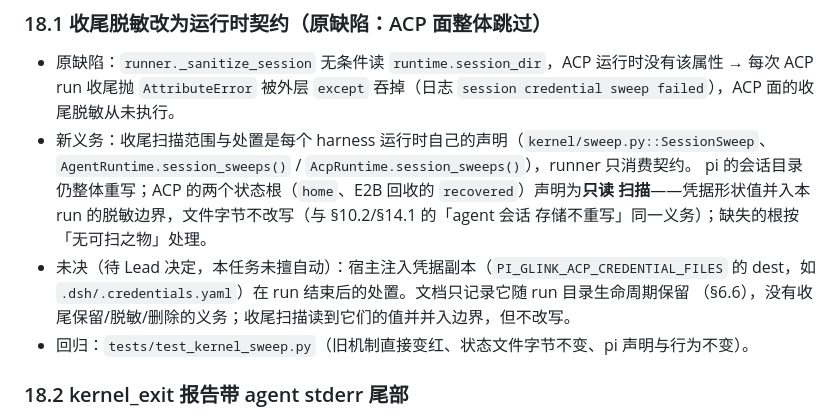
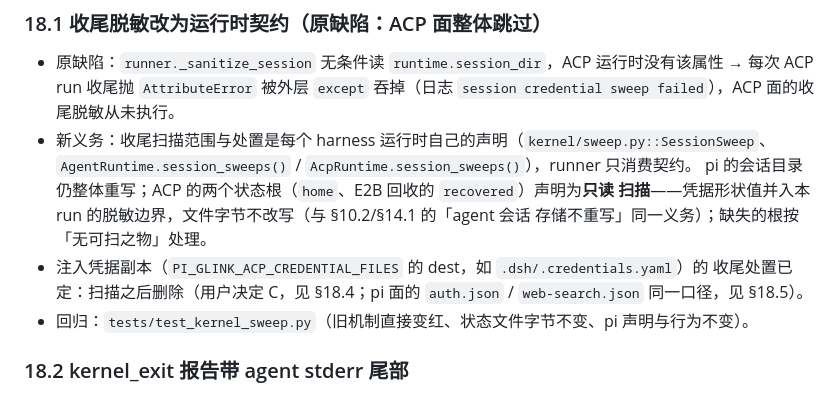
Before and after one commit to coldxiangyu163/glink-harness, a Markdown page: docs/acp-integration-notes.md, the part around the change. Drawn GitHub-style.

Commit message:
GLINK-OBS-01 follow-up：§18.1 注入凭据副本处置由「未决」改为已定（决定 C）
Co-Authored-By: Claude Opus 5.5 <noreply@anthropic.com>

```diff
--- a/docs/acp-integration-notes.md
+++ b/docs/acp-integration-notes.md
@@ -1732,9 +1732,9 @@ p4 方案（GLINK-SUB 可见性）遗留的未验证项：ACP 面是否暴露子
   pi 的会话目录仍整体重写；ACP 的两个状态根（`home`、E2B 回收的 `recovered`）声明为**只读
   扫描**——凭据形状值并入本 run 的脱敏边界，文件字节不改写（与 §10.2/§14.1 的「agent 会话
   存储不重写」同一义务）；缺失的根按「无可扫之物」处理。
-* 未决（待 Lead 决定，本任务未擅自动）：宿主注入凭据副本（`PI_GLINK_ACP_CREDENTIAL_FILES` 的
-  dest，如 `.dsh/.credentials.yaml`）在 run 结束后的处置。文档只记录它随 run 目录生命周期保留
-  （§6.6），没有收尾保留/脱敏/删除的义务；收尾扫描读到它们的值并并入边界，但不改写。
+* 注入凭据副本（`PI_GLINK_ACP_CREDENTIAL_FILES` 的 dest，如 `.dsh/.credentials.yaml`）的
+  收尾处置已定：扫描之后删除（用户决定 C，见 §18.4；pi 面的 `auth.json` / `web-search.json`
+  同一口径，见 §18.5）。
 * 回归：`tests/test_kernel_sweep.py`（旧机制直接变红、状态文件字节不变、pi 声明与行为不变）。
 
 ### 18.2 kernel_exit 报告带 agent stderr 尾部
```
